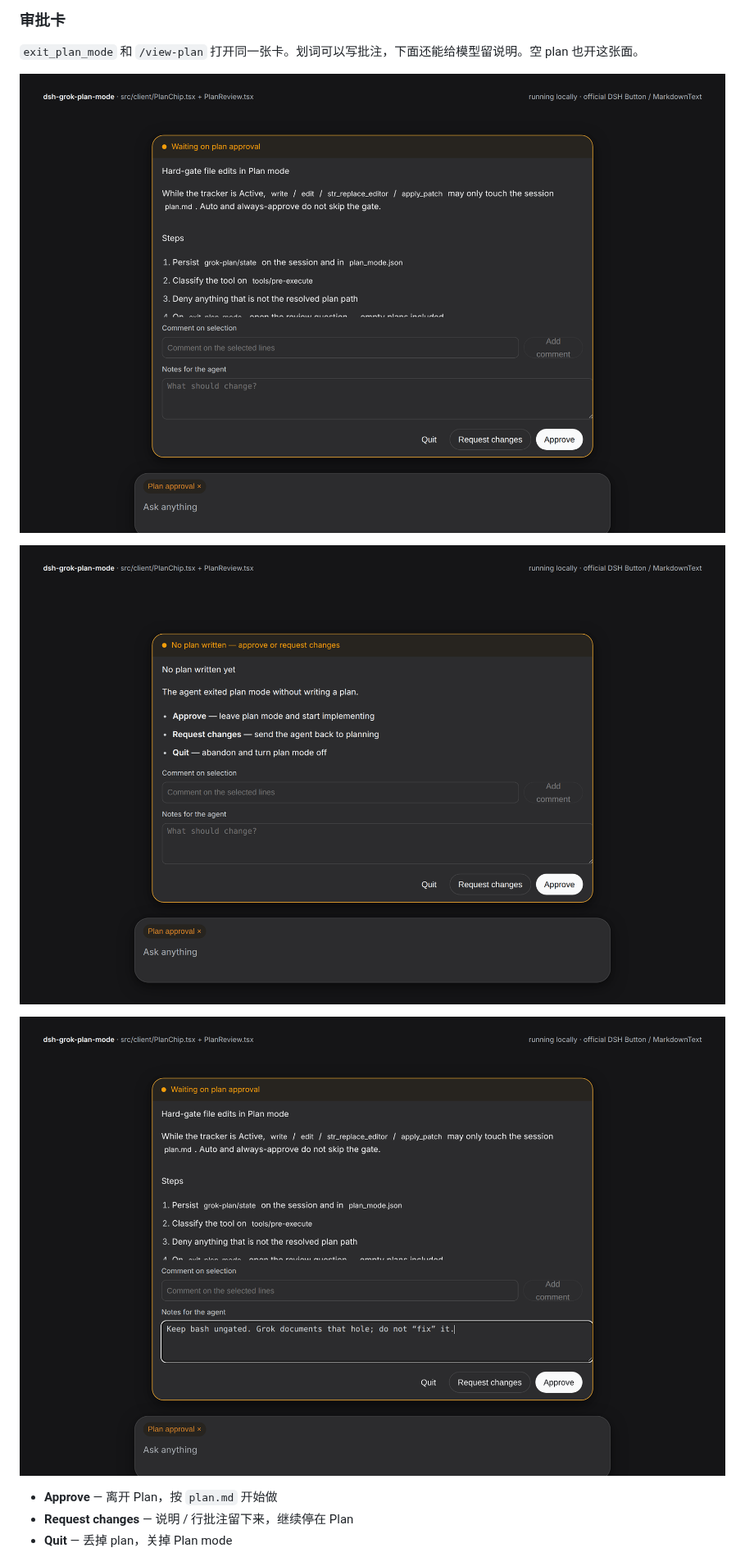
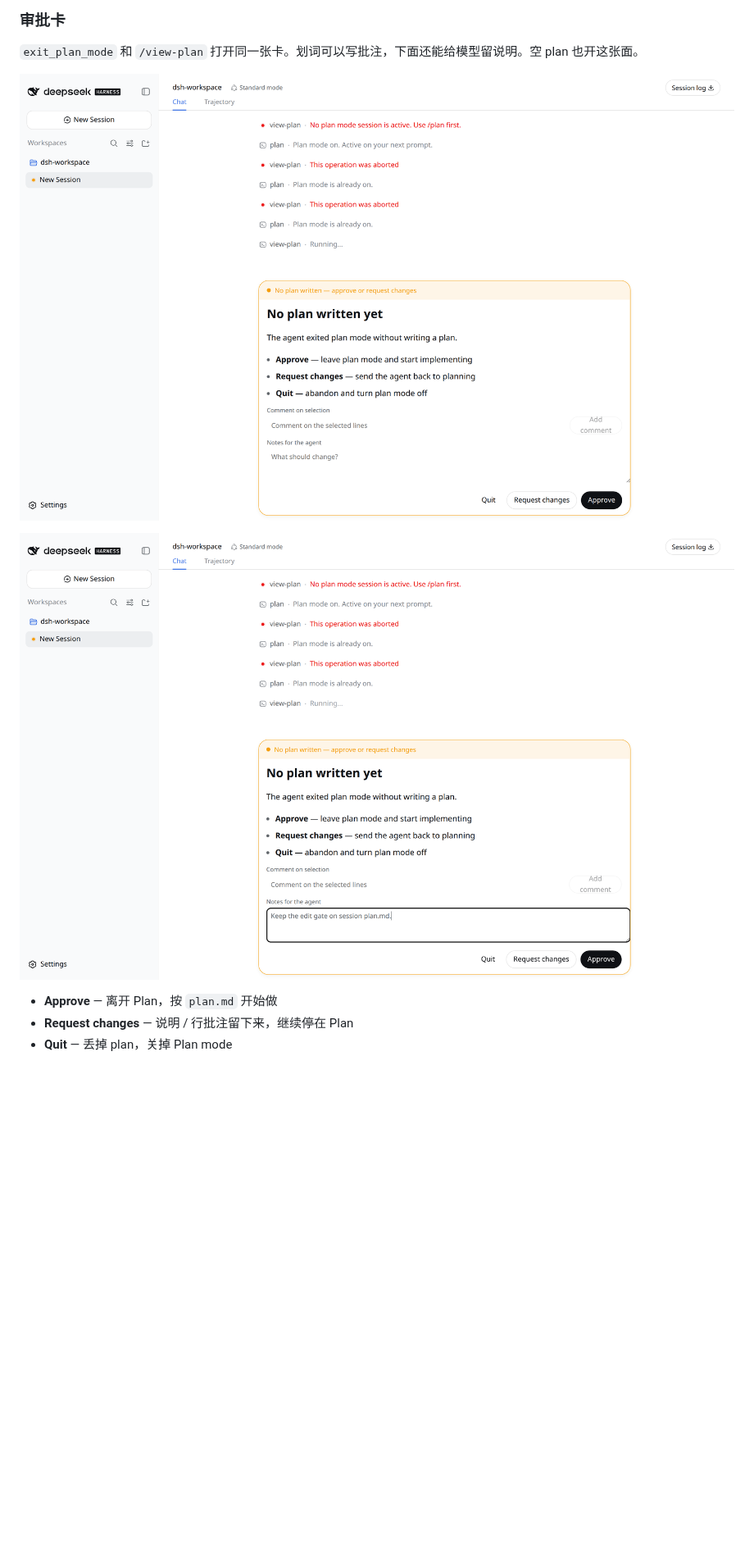
Before and after one commit to aa2246740/dsh-grok-plan-mode, a Markdown page: README.md, the part around one of its changes. Shown at 82% size. Rendered like a GitHub page; pictures changed too: docs/screenshots/plan-review-comments.png, docs/screenshots/plan-review-empty.png (deleted), docs/screenshots/plan-review.png; blank space fills up the shorter version.

```diff
--- a/README.md
+++ b/README.md
@@ -26,11 +26,9 @@ DSH Web 没有 Shift+Tab。`/plan` 之后，输入框上出现 **Plan**。点 ×
 
 `exit_plan_mode` 和 `/view-plan` 打开同一张卡。划词可以写批注，下面还能给模型留说明。空 plan 也开这张面。
 
-![等待审批的 plan.md](docs/screenshots/plan-review.png)
+![`/view-plan` 打开的审批卡，盖在官方 WebUI 上](docs/screenshots/plan-review.png)
 
-![空 plan 也要你点一下](docs/screenshots/plan-review-empty.png)
-
-![在审批卡里给模型留说明](docs/screenshots/plan-review-comments.png)
+![空 plan 也要你点一下，可以给模型留说明](docs/screenshots/plan-review-comments.png)
 
 - **Approve** — 离开 Plan，按 `plan.md` 开始做
 - **Request changes** — 说明 / 行批注留下来，继续停在 Plan
```
Also changed, not shown: other parts of README.md (+3 -3 lines), README.en.md (+5 -7 lines), docs/screenshots/plan-chip.png, docs/screenshots/plan-review.gif.
